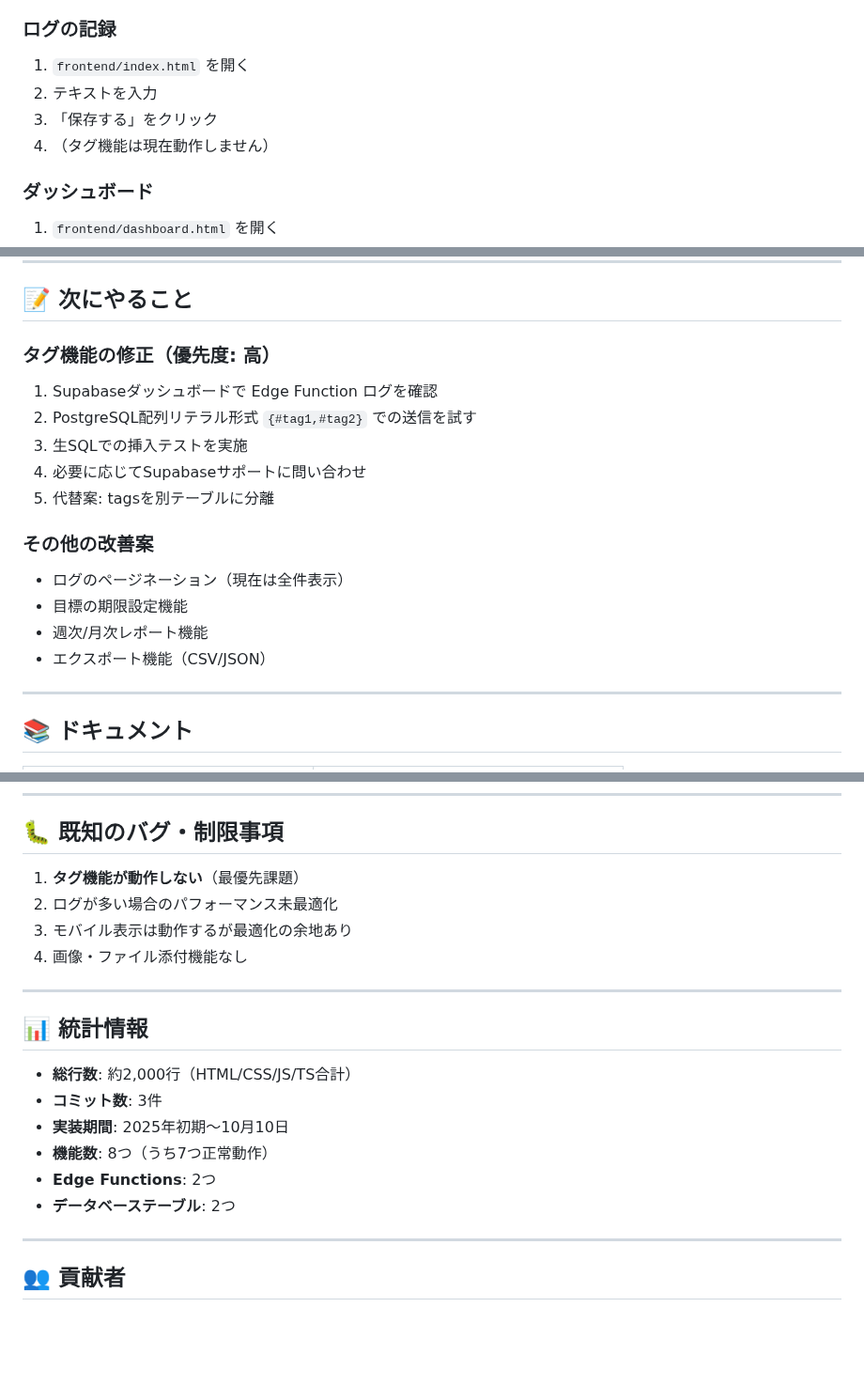
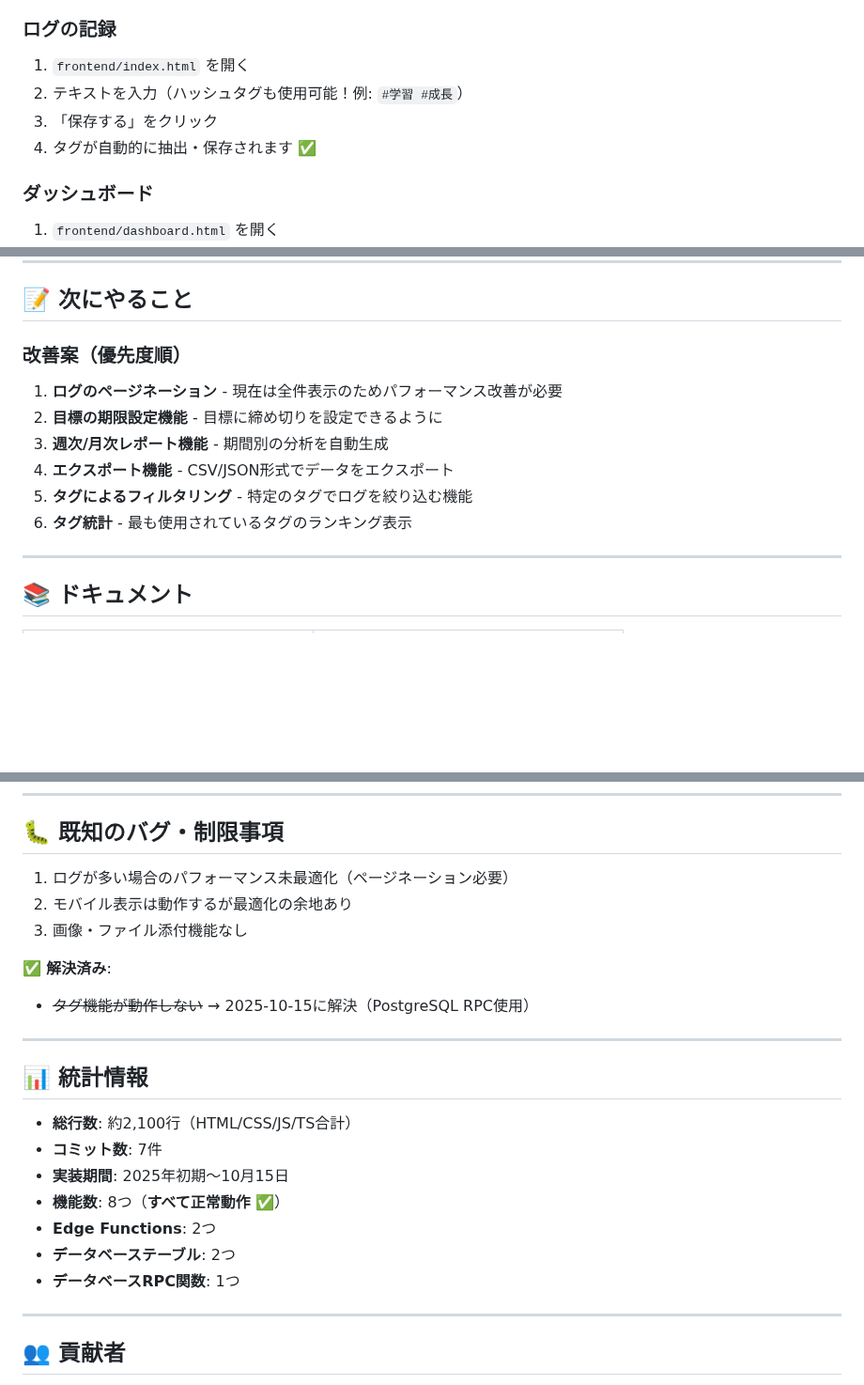
Before and after one commit to daikiAI01/my-growth-assistant, a Markdown page: CURRENT_STATUS.md, 3 parts joined by grey strips. Shown at 94% size. Rendered like a GitHub page; blank space fills up the shorter version.

```diff
--- a/CURRENT_STATUS.md
+++ b/CURRENT_STATUS.md
@@ -147,9 +144,9 @@ CREATE TABLE goals (
 
 ### ログの記録
 1. `frontend/index.html` を開く
-2. テキストを入力
+2. テキストを入力（ハッシュタグも使用可能！例: `#学習 #成長`）
 3. 「保存する」をクリック
-4. （タグ機能は現在動作しません）
+4. タグが自動的に抽出・保存されます ✅
 
 ### ダッシュボード
 1. `frontend/dashboard.html` を開く
@@ -190,18 +187,13 @@ supabase db push --include-all
 
 ## 📝 次にやること
 
-### タグ機能の修正（優先度: 高）
-1. Supabaseダッシュボードで Edge Function ログを確認
-2. PostgreSQL配列リテラル形式 `{#tag1,#tag2}` での送信を試す
-3. 生SQLでの挿入テストを実施
-4. 必要に応じてSupabaseサポートに問い合わせ
-5. 代替案: tagsを別テーブルに分離
-
-### その他の改善案
-- ログのページネーション（現在は全件表示）
-- 目標の期限設定機能
-- 週次/月次レポート機能
-- エクスポート機能（CSV/JSON）
+### 改善案（優先度順）
+1. **ログのページネーション** - 現在は全件表示のためパフォーマンス改善が必要
+2. **目標の期限設定機能** - 目標に締め切りを設定できるように
+3. **週次/月次レポート機能** - 期間別の分析を自動生成
+4. **エクスポート機能** - CSV/JSON形式でデータをエクスポート
+5. **タグによるフィルタリング** - 特定のタグでログを絞り込む機能
+6. **タグ統計** - 最も使用されているタグのランキング表示
 
 ---
 
@@ -248,21 +240,24 @@ body.dark-theme {
 
 ## 🐛 既知のバグ・制限事項
 
-1. **タグ機能が動作しない**（最優先課題）
-2. ログが多い場合のパフォーマンス未最適化
-3. モバイル表示は動作するが最適化の余地あり
-4. 画像・ファイル添付機能なし
+1. ログが多い場合のパフォーマンス未最適化（ページネーション必要）
+2. モバイル表示は動作するが最適化の余地あり
+3. 画像・ファイル添付機能なし
+
+**✅ 解決済み**:
+- ~~タグ機能が動作しない~~ → 2025-10-15に解決（PostgreSQL RPC使用）
 
 ---
 
 ## 📊 統計情報
 
-- **総行数**: 約2,000行（HTML/CSS/JS/TS合計）
-- **コミット数**: 3件
-- **実装期間**: 2025年初期〜10月10日
-- **機能数**: 8つ（うち7つ正常動作）
+- **総行数**: 約2,100行（HTML/CSS/JS/TS合計）
+- **コミット数**: 7件
+- **実装期間**: 2025年初期〜10月15日
+- **機能数**: 8つ（**すべて正常動作** ✅）
 - **Edge Functions**: 2つ
 - **データベーステーブル**: 2つ
+- **データベースRPC関数**: 1つ
 
 ---
 
```
Also changed, not shown: other parts of CURRENT_STATUS.md (+29 -32 lines).
